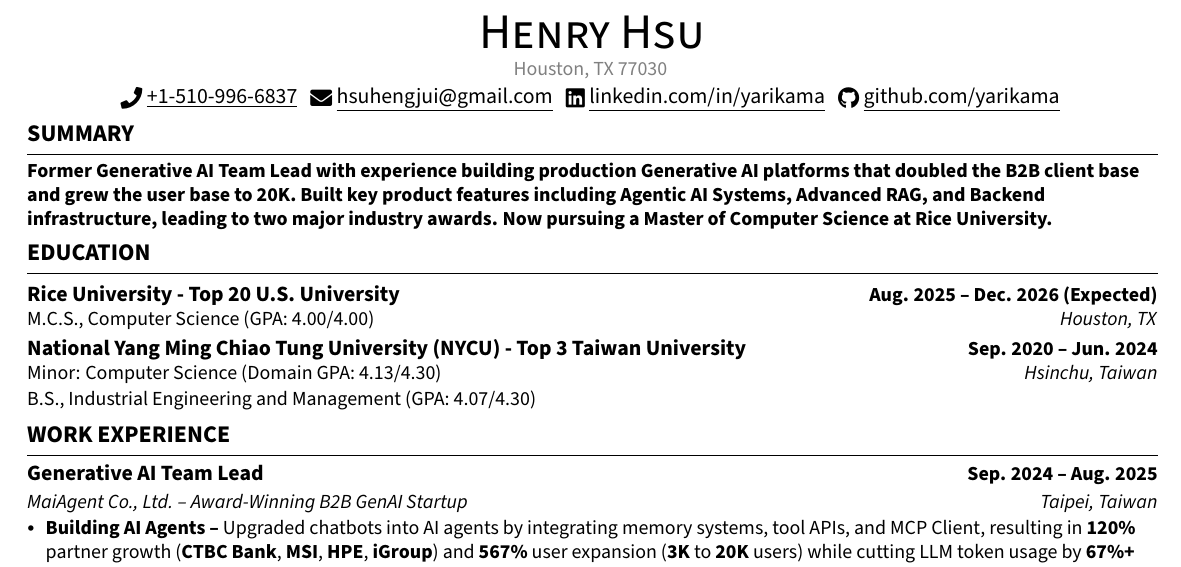
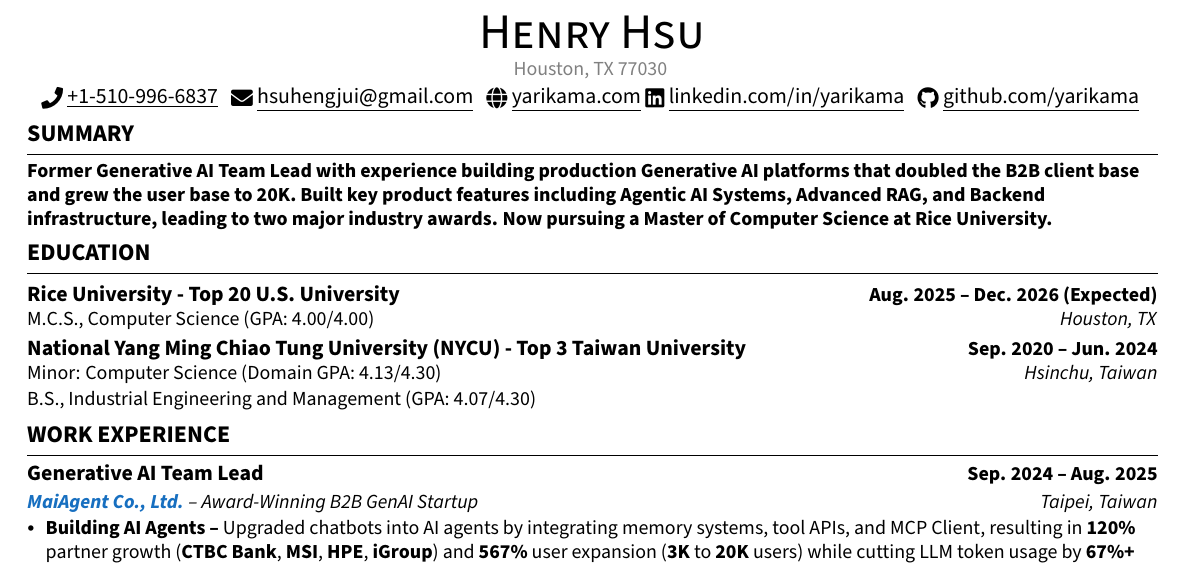
Before and after one commit to yarikama/resume_latex, a LaTeX CV (Henry_Hsu_GAIE_resume.tex): part of the page, cut so that both start at the same text. Compiled offline with pdfLaTeX.

Commit message:
feature: add personal website

```diff
--- a/Henry_Hsu_GAIE_resume.tex
+++ b/Henry_Hsu_GAIE_resume.tex
@@ -169,10 +169,11 @@
 
 % Contact Information
 \begin{center}
-	{\Huge \scshape \href{https://yarikama.com}{Henry Hsu}} \\
+	{\Huge \scshape \href{https://yarikama.com}{{Henry Hsu}}} \\
     {\small\color{gray} \mylocation} \\
 	\href{tel:+1-510-996-6837}{\raisebox{-0.2\height}\faPhone\  \underline{+1-510-996-6837}} ~
 	\href{mailto:hsuhengjui@gmail.com}{\raisebox{-0.2\height}\faEnvelope\  \underline{hsuhengjui@gmail.com}} ~
+  \href{https://yarikama.com/}{\raisebox{-0.2\height}\faGlobe\ \underline{yarikama.com}}
 	\href{https://linkedin.com/in/yarikama/}{\raisebox{-0.2\height}\faLinkedin\ \underline{linkedin.com/in/yarikama}}  ~
 	\href{https://github.com/yarikama}{\raisebox{-0.2\height}\faGithub\ \underline{github.com/yarikama}}
 	\vspace{-8pt}
@@ -217,7 +218,7 @@
 \resumeSubHeadingListStart
 \resumeSubheadinga
 {Generative AI Team Lead}{Sep. 2024 -- Aug. 2025}
-{MaiAgent Co., Ltd. -- Award-Winning B2B GenAI Startup}{Taipei, Taiwan}
+{\href{https://docs.maiagent.ai/maiagent-user-guide/maiagent-user-guide-en/}{\textcolor{RoyalBlue}{\textbf{MaiAgent Co., Ltd.}}} -- Award-Winning B2B GenAI Startup}{Taipei, Taiwan}
 \vspace{-6pt}
 \resumeItemListStart
 \resumeItem{\textbf{Building AI Agents --} Upgraded chatbots into AI agents by integrating memory systems, tool APIs, and MCP Client, resulting in \textbf{120\%} partner growth (\textbf{CTBC Bank}, \textbf{MSI}, \textbf{HPE}, \textbf{iGroup}) and \textbf{567\%} user expansion (\textbf{3K} to \textbf{20K} users) while cutting LLM token usage by \textbf{67\%+}}
```
Also changed, not shown: Henry_Hsu_GAIE_resume.pdf.
